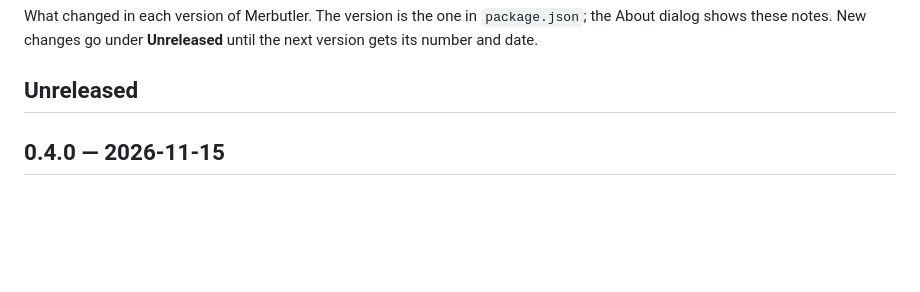
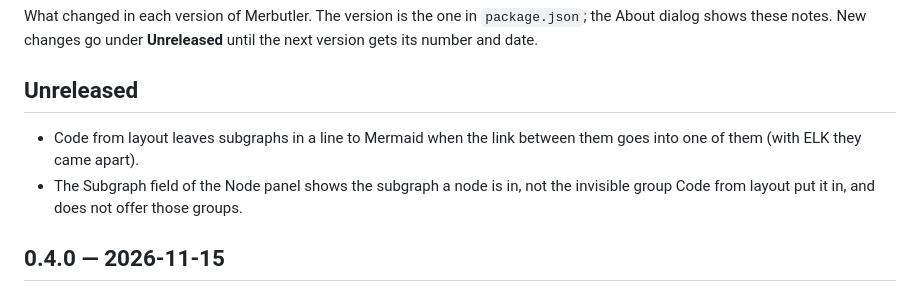
Before and after one commit to dellambrogio/merbutler, a Markdown page: CHANGELOG.md, the part around the change. Drawn GitHub-style; blank space fills up the shorter version.

```diff
--- a/CHANGELOG.md
+++ b/CHANGELOG.md
@@ -4,6 +4,11 @@ What changed in each version of Merbutler. The version is the one in `package.js
 these notes. New changes go under **Unreleased** until the next version gets its number and date.
 
 ## Unreleased
+
+- Code from layout leaves subgraphs in a line to Mermaid when the link between them goes into one of them (with
+  ELK they came apart).
+- The Subgraph field of the Node panel shows the subgraph a node is in, not the invisible group Code from layout
+  put it in, and does not offer those groups.
 
 ## 0.4.0 — 2026-11-15
 
```
Also changed, not shown: README.md (+24 -4 lines), docs/screenshot-dark.png, docs/screenshot-light.png, 15 other files.
